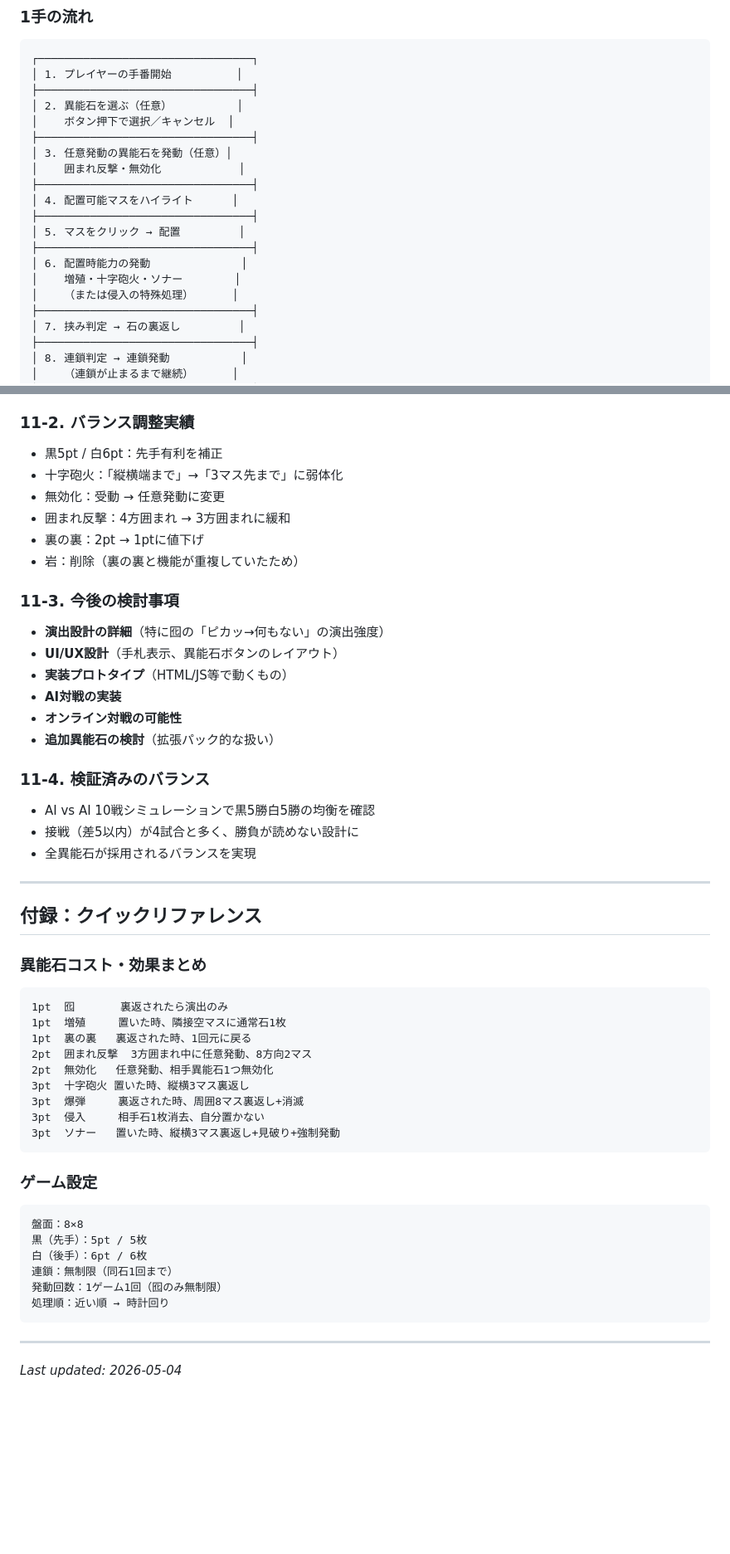
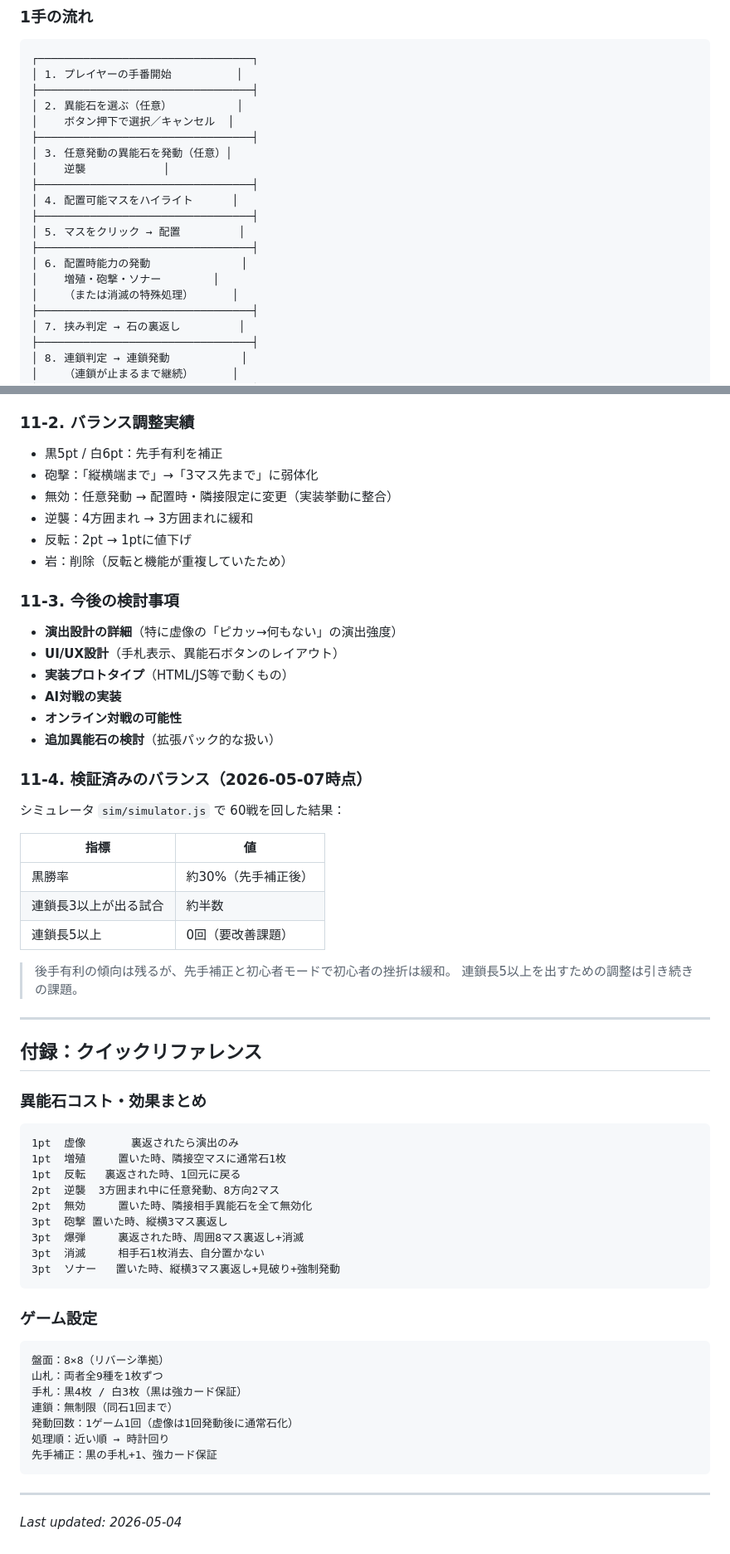
Before and after one commit to Teppay0v0/choversi, a Markdown page: RULEBOOK.md, 2 parts joined by grey strips. Shown at 83% size. GitHub-like rendering; blank space fills up the shorter version.

````diff
--- a/RULEBOOK.md
+++ b/RULEBOOK.md
@@ -340,15 +338,15 @@
 │    ボタン押下で選択／キャンセル  │
 ├─────────────────────────────────┤
 │ 3. 任意発動の異能石を発動（任意）│
-│    囲まれ反撃・無効化            │
+│    逆襲            │
 ├─────────────────────────────────┤
 │ 4. 配置可能マスをハイライト      │
 ├─────────────────────────────────┤
 │ 5. マスをクリック → 配置         │
 ├─────────────────────────────────┤
 │ 6. 配置時能力の発動              │
-│    増殖・十字砲火・ソナー        │
-│    （または侵入の特殊処理）      │
+│    増殖・砲撃・ソナー        │
+│    （または消滅の特殊処理）      │
 ├─────────────────────────────────┤
 │ 7. 挟み判定 → 石の裏返し         │
 ├─────────────────────────────────┤
@@ -388,24 +386,32 @@
 
 ### 11-2. バランス調整実績
 - 黒5pt / 白6pt：先手有利を補正
-- 十字砲火：「縦横端まで」→「3マス先まで」に弱体化
-- 無効化：受動 → 任意発動に変更
-- 囲まれ反撃：4方囲まれ → 3方囲まれに緩和
-- 裏の裏：2pt → 1ptに値下げ
-- 岩：削除（裏の裏と機能が重複していたため）
+- 砲撃：「縦横端まで」→「3マス先まで」に弱体化
+- 無効：任意発動 → 配置時・隣接限定に変更（実装挙動に整合）
+- 逆襲：4方囲まれ → 3方囲まれに緩和
+- 反転：2pt → 1ptに値下げ
+- 岩：削除（反転と機能が重複していたため）
 
 ### 11-3. 今後の検討事項
-- **演出設計の詳細**（特に囮の「ピカッ→何もない」の演出強度）
+- **演出設計の詳細**（特に虚像の「ピカッ→何もない」の演出強度）
 - **UI/UX設計**（手札表示、異能石ボタンのレイアウト）
 - **実装プロトタイプ**（HTML/JS等で動くもの）
 - **AI対戦の実装**
 - **オンライン対戦の可能性**
 - **追加異能石の検討**（拡張パック的な扱い）
 
-### 11-4. 検証済みのバランス
-- AI vs AI 10戦シミュレーションで黒5勝白5勝の均衡を確認
-- 接戦（差5以内）が4試合と多く、勝負が読めない設計に
-- 全異能石が採用されるバランスを実現
+### 11-4. 検証済みのバランス（2026-05-07時点）
+
+シミュレータ `sim/simulator.js` で 60戦を回した結果：
+
+| 指標 | 値 |
+|---|---|
+| 黒勝率 | 約30%（先手補正後） |
+| 連鎖長3以上が出る試合 | 約半数 |
+| 連鎖長5以上 | 0回（要改善課題） |
+
+> 後手有利の傾向は残るが、先手補正と初心者モードで初心者の挫折は緩和。
+> 連鎖長5以上を出すための調整は引き続きの課題。
 
 ---
 
@@ -414,26 +420,27 @@
 ### 異能石コスト・効果まとめ
 
 ```
-1pt  囮       裏返されたら演出のみ
+1pt  虚像       裏返されたら演出のみ
 1pt  増殖     置いた時、隣接空マスに通常石1枚
-1pt  裏の裏   裏返された時、1回元に戻る
-2pt  囲まれ反撃  3方囲まれ中に任意発動、8方向2マス
-2pt  無効化   任意発動、相手異能石1つ無効化
-3pt  十字砲火 置いた時、縦横3マス裏返し
+1pt  反転   裏返された時、1回元に戻る
+2pt  逆襲  3方囲まれ中に任意発動、8方向2マス
+2pt  無効     置いた時、隣接相手異能石を全て無効化
+3pt  砲撃 置いた時、縦横3マス裏返し
 3pt  爆弾     裏返された時、周囲8マス裏返し+消滅
-3pt  侵入     相手石1枚消去、自分置かない
+3pt  消滅     相手石1枚消去、自分置かない
 3pt  ソナー   置いた時、縦横3マス裏返し+見破り+強制発動
 ```
 
 ### ゲーム設定
 
 ```
-盤面：8×8
-黒（先手）：5pt / 5枚
-白（後手）：6pt / 6枚
+盤面：8×8（リバーシ準拠）
+山札：両者全9種を1枚ずつ
+手札：黒4枚 / 白3枚（黒は強カード保証）
 連鎖：無制限（同石1回まで）
-発動回数：1ゲーム1回（囮のみ無制限）
+発動回数：1ゲーム1回（虚像は1回発動後に通常石化）
 処理順：近い順 → 時計回り
+先手補正：黒の手札+1、強カード保証
 ```
 
 ---
````
Also changed, not shown: other parts of RULEBOOK.md (+49 -51 lines).
